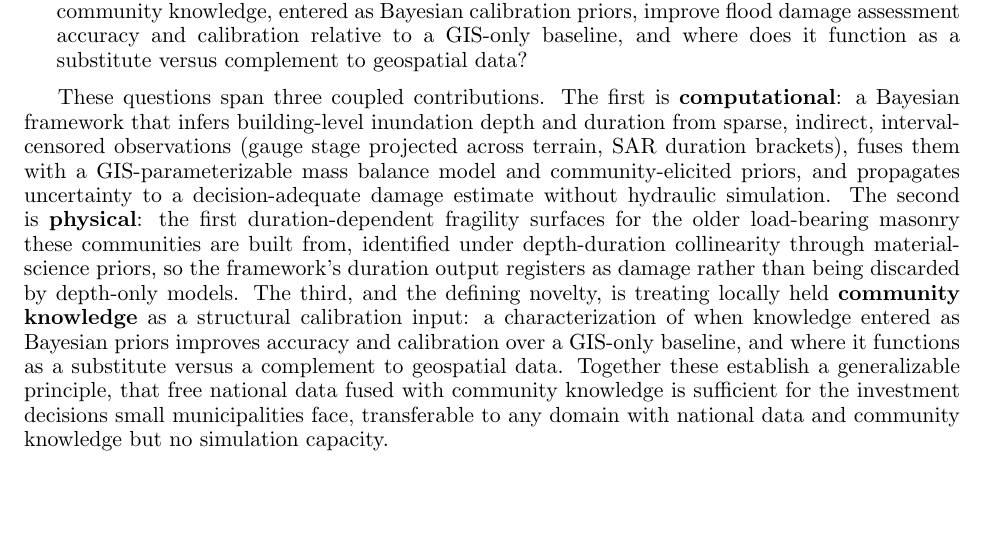
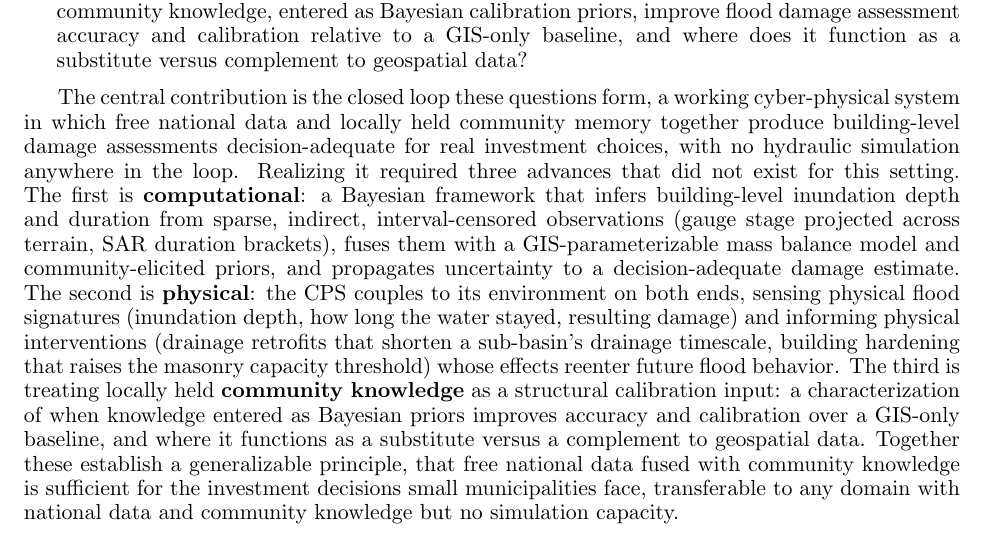
Before and after one commit to rkn2/2026nsfcir, a LaTeX document (Research_v3.tex): part of page 2 of 22, cut so that both start at the same text, the shorter picture padded with empty space. Compiled offline with pdfLaTeX.

Commit message:
Reframe intellectual merit: closed loop is the contribution, three advances subordinate
Lead with the integrated CPS loop as the headline novelty (stated positively), with
computational/physical/community-knowledge recast as the advances realizing it rather
than three co-equal pillars. Physical contribution deemphasizes masonry: now the
two-sided environmental coupling (sensing signatures, interventions that reenter flood
physics), fragility clause removed here (detail stays in Subtask 1.4). Notes flag a
document-wide consistency sweep for next session.

```diff
--- a/Research_v3.tex
+++ b/Research_v3.tex
@@ -174,23 +174,28 @@ damage assessment accuracy and calibration relative to a GIS-only baseline, and
 where does it function as a substitute versus complement to geospatial data?
 \end{itemize}
 
-These questions span three coupled contributions. The first is \textbf{computational}: a Bayesian
-framework that infers building-level inundation depth and duration from sparse,
-indirect, interval-censored observations (gauge stage projected across terrain, SAR
-duration brackets), fuses them with a GIS-parameterizable mass balance model and
-community-elicited priors, and propagates uncertainty to a decision-adequate damage
-estimate without hydraulic simulation. The second is \textbf{physical}: the first
-duration-dependent fragility surfaces for the older load-bearing masonry these
-communities are built from, identified under depth-duration collinearity through
-material-science priors, so the framework's duration output registers as damage
-rather than being discarded by depth-only models. The third, and the defining
-novelty, is treating locally held \textbf{community knowledge} as a structural
-calibration input: a characterization of when knowledge entered as Bayesian priors
-improves accuracy and calibration over a GIS-only baseline, and where it functions as
-a substitute versus a complement to geospatial data. Together these establish a
-generalizable principle, that free national data fused with community knowledge is
-sufficient for the investment decisions small municipalities face, transferable to
-any domain with national data and community knowledge but no simulation capacity.
+The central contribution is the closed loop these questions form, a working
+cyber-physical system in which free national data and locally held community memory
+together produce building-level damage assessments decision-adequate for real
+investment choices, with no hydraulic simulation anywhere in the loop. Realizing it
+required three advances that did not exist for this setting. The first is
+\textbf{computational}: a Bayesian framework that infers building-level inundation
+depth and duration from sparse, indirect, interval-censored observations (gauge stage
+projected across terrain, SAR duration brackets), fuses them with a
+GIS-parameterizable mass balance model and community-elicited priors, and propagates
+uncertainty to a decision-adequate damage estimate. The second is \textbf{physical}:
+the CPS couples to its environment on both ends, sensing physical flood signatures
+(inundation depth, how long the water stayed, resulting damage) and informing physical
+interventions (drainage retrofits that shorten a sub-basin's drainage timescale,
+building hardening that raises the masonry capacity threshold) whose effects reenter
+future flood behavior. The third is treating locally held \textbf{community knowledge}
+as a structural calibration input: a characterization of when knowledge entered as
+Bayesian priors improves accuracy and calibration over a GIS-only baseline, and where
+it functions as a substitute versus a complement to geospatial data. Together these
+establish a generalizable principle, that free national data fused with community
+knowledge is sufficient for the investment decisions small municipalities face,
+transferable to any domain with national data and community knowledge but no
+simulation capacity.
 
 
 % ============================================================
```
Also changed, not shown: notes for next time.md (+10 -0 lines).
